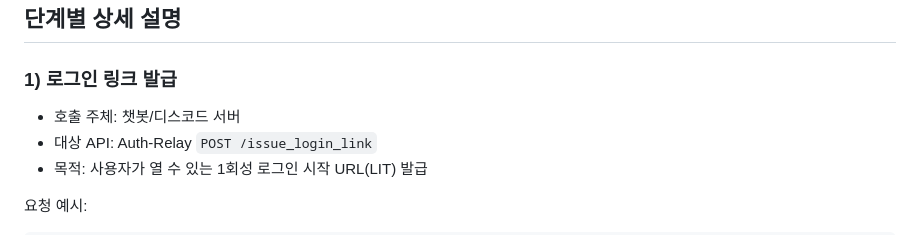
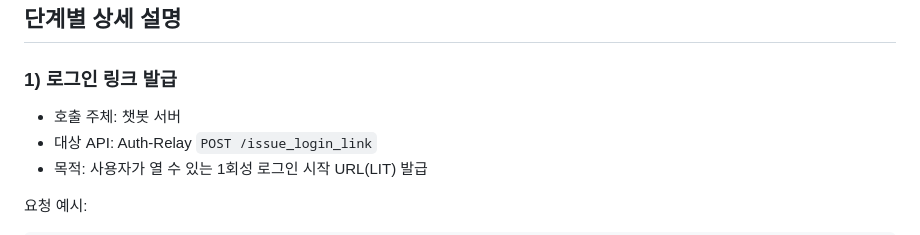
Before and after one commit to teamSANDOL/tuk_sandol_team, a Markdown page: docs/auth-chatbot-auth-relay.md, the part around the change. Drawn GitHub-style.

Commit message:
fix: 챗봇/디스코드 서버를 챗봇 서버로 수정

```diff
--- a/docs/auth-chatbot-auth-relay.md
+++ b/docs/auth-chatbot-auth-relay.md
@@ -56,7 +56,7 @@ sequenceDiagram
 
 ### 1) 로그인 링크 발급
 
-- 호출 주체: 챗봇/디스코드 서버
+- 호출 주체: 챗봇 서버
 - 대상 API: Auth-Relay `POST /issue_login_link`
 - 목적: 사용자가 열 수 있는 1회성 로그인 시작 URL(LIT) 발급
 
```
